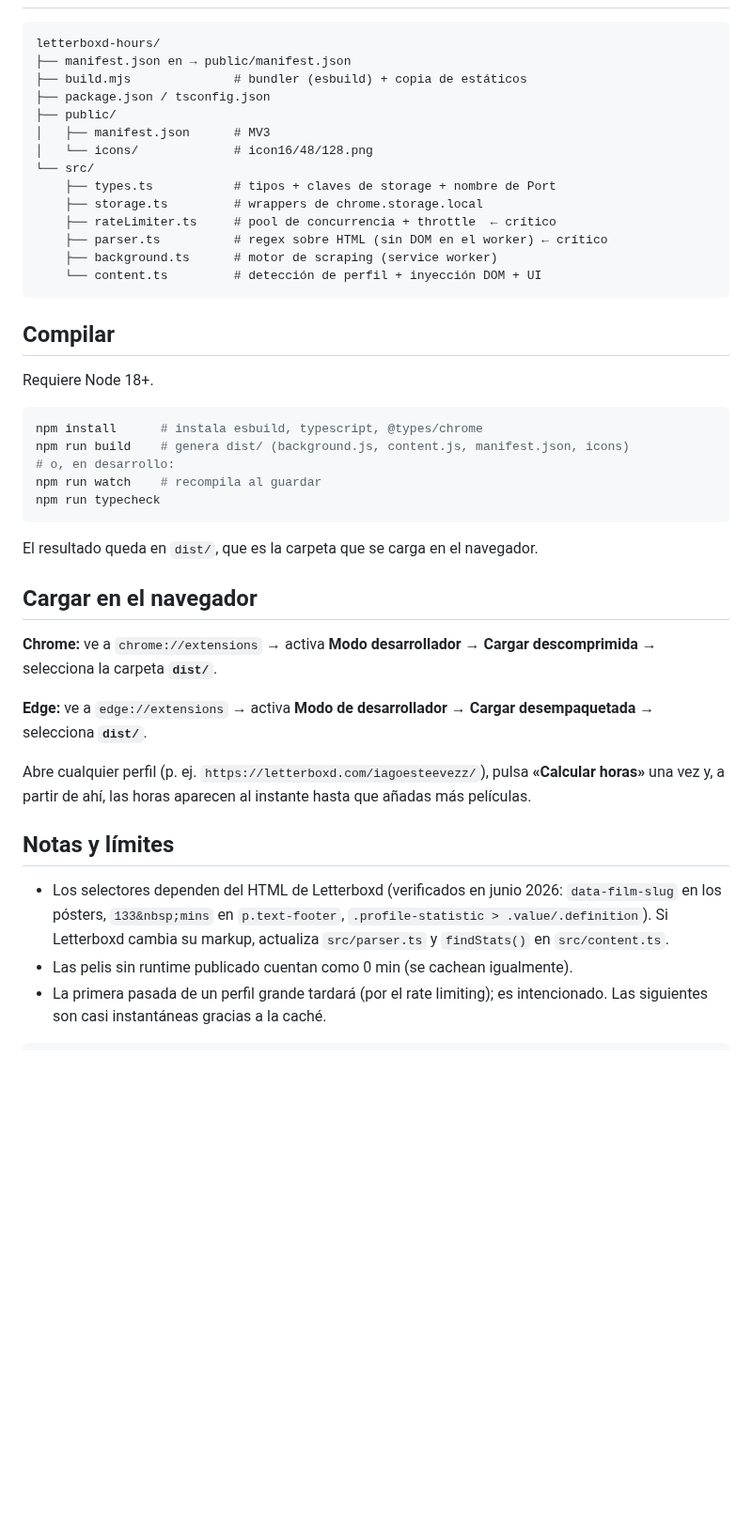
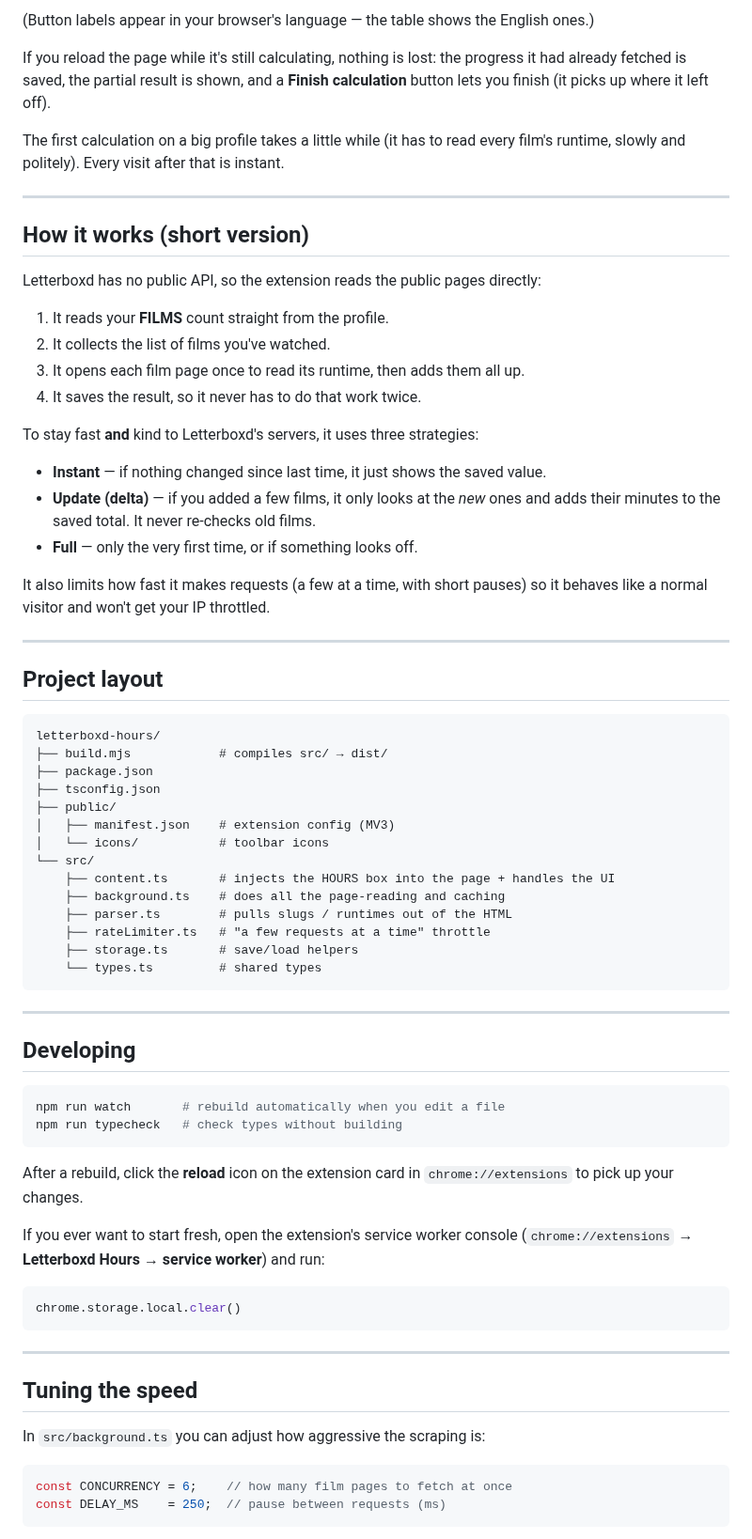
Before and after one commit to iagoesteevezz/letterboxd-hours-extension, a Markdown page: README.md, the part around one of its changes. Shown at 94% size. Drawn GitHub-style; blank space fills up the shorter version.

````diff
--- a/README.md
+++ b/README.md
@@ -40,54 +65,80 @@ las constantes al principio de `src/background.ts` si lo necesitas.
+(Button labels appear in your browser's language — the table shows the English ones.)
+
+If you reload the page while it's still calculating, nothing is lost: the
+progress it had already fetched is saved, the partial result is shown, and a
+**Finish calculation** button lets you finish (it picks up where it left off).
+
+The first calculation on a big profile takes a little while (it has to read every
+film's runtime, slowly and politely). Every visit after that is instant.
+
+---
+
+## How it works (short version)
+
+Letterboxd has no public API, so the extension reads the public pages directly:
+
+1. It reads your **FILMS** count straight from the profile.
+2. It collects the list of films you've watched.
+3. It opens each film page once to read its runtime, then adds them all up.
+4. It saves the result, so it never has to do that work twice.
+
+To stay fast **and** kind to Letterboxd's servers, it uses three strategies:
+
+- **Instant** — if nothing changed since last time, it just shows the saved value.
+- **Update (delta)** — if you added a few films, it only looks at the *new* ones
+  and adds their minutes to the saved total. It never re-checks old films.
+- **Full** — only the very first time, or if something looks off.
+
+It also limits how fast it makes requests (a few at a time, with short pauses) so
+it behaves like a normal visitor and won't get your IP throttled.
+
+---
+
+## Project layout
 
 ```
 letterboxd-hours/
-├── manifest.json en → public/manifest.json
-├── build.mjs              # bundler (esbuild) + copia de estáticos
-├── package.json / tsconfig.json
+├── build.mjs            # compiles src/ → dist/
+├── package.json
+├── tsconfig.json
 ├── public/
-│   ├── manifest.json      # MV3
-│   └── icons/             # icon16/48/128.png
+│   ├── manifest.json    # extension config (MV3)
+│   └── icons/           # toolbar icons
 └── src/
-    ├── types.ts           # tipos + claves de storage + nombre de Port
-    ├── storage.ts         # wrappers de chrome.storage.local
-    ├── rateLimiter.ts     # pool de concurrencia + throttle  ← crítico
-    ├── parser.ts          # regex sobre HTML (sin DOM en el worker) ← crítico
-    ├── background.ts      # motor de scraping (service worker)
-    └── content.ts         # detección de perfil + inyección DOM + UI
+    ├── content.ts       # injects the HOURS box into the page + handles the UI
+    ├── background.ts    # does all the page-reading and caching
+    ├── parser.ts        # pulls slugs / runtimes out of the HTML
+    ├── rateLimiter.ts   # "a few requests at a time" throttle
+    ├── storage.ts       # save/load helpers
+    └── types.ts         # shared types
 ```
 
-## Compilar
+---
 
-Requiere Node 18+.
+## Developing
 
 ```bash
-npm install      # instala esbuild, typescript, @types/chrome
-npm run build    # genera dist/ (background.js, content.js, manifest.json, icons)
-# o, en desarrollo:
-npm run watch    # recompila al guardar
-npm run typecheck
+npm run watch       # rebuild automatically when you edit a file
+npm run typecheck   # check types without building
 ```
 
-El resultado queda en `dist/`, que es la carpeta que se carga en el navegador.
+After a rebuild, click the **reload** icon on the extension card in
+`chrome://extensions` to pick up your changes.
 
-## Cargar en el navegador
+If you ever want to start fresh, open the extension's service worker console
+(`chrome://extensions` → **Letterboxd Hours** → **service worker**) and run:
 
-**Chrome:** ve a `chrome://extensions` → activa **Modo desarrollador** →
-**Cargar descomprimida** → selecciona la carpeta **`dist/`**.
+```js
+chrome.storage.local.clear()
+```
 
-**Edge:** ve a `edge://extensions` → activa **Modo de desarrollador** →
-**Cargar desempaquetada** → selecciona **`dist/`**.
+---
 
-Abre cualquier perfil (p. ej. `https://letterboxd.com/iagoesteevezz/`), pulsa
-**«Calcular horas»** una vez y, a partir de ahí, las horas aparecen al instante
-hasta que añadas más películas.
+## Tuning the speed
 
-## Notas y límites
+In `src/background.ts` you can adjust how aggressive the scraping is:
 
-- Los selectores dependen del HTML de Letterboxd (verificados en junio 2026:
-  `data-film-slug` en los pósters, `133&nbsp;mins` en `p.text-footer`,
-  `.profile-statistic > .value/.definition`). Si Letterboxd cambia su markup,
-  actualiza `src/parser.ts` y `findStats()` en `src/content.ts`.
-- Las pelis sin runtime publicado cuentan como 0 min (se cachean igualmente).
-- La primera pasada de un perfil grande tardará (por el rate limiting); es
-  intencionado. Las siguientes son casi instantáneas gracias a la caché.
+```ts
+const CONCURRENCY = 6;    // how many film pages to fetch at once
+const DELAY_MS    = 250;  // pause between requests (ms)
 ```
````
Also changed, not shown: other parts of README.md (+68 -29 lines), docs/calculate.gif (added), docs/update.gif (added), 4 other files.
